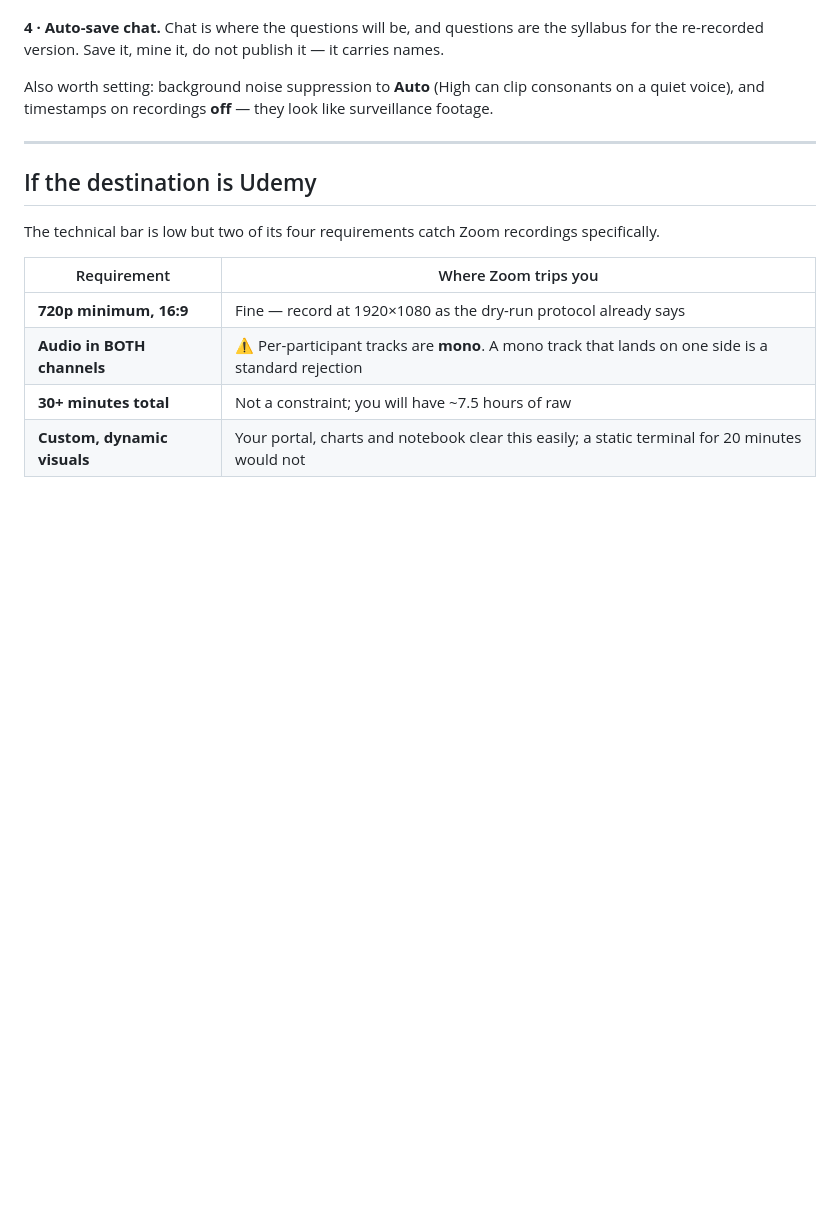
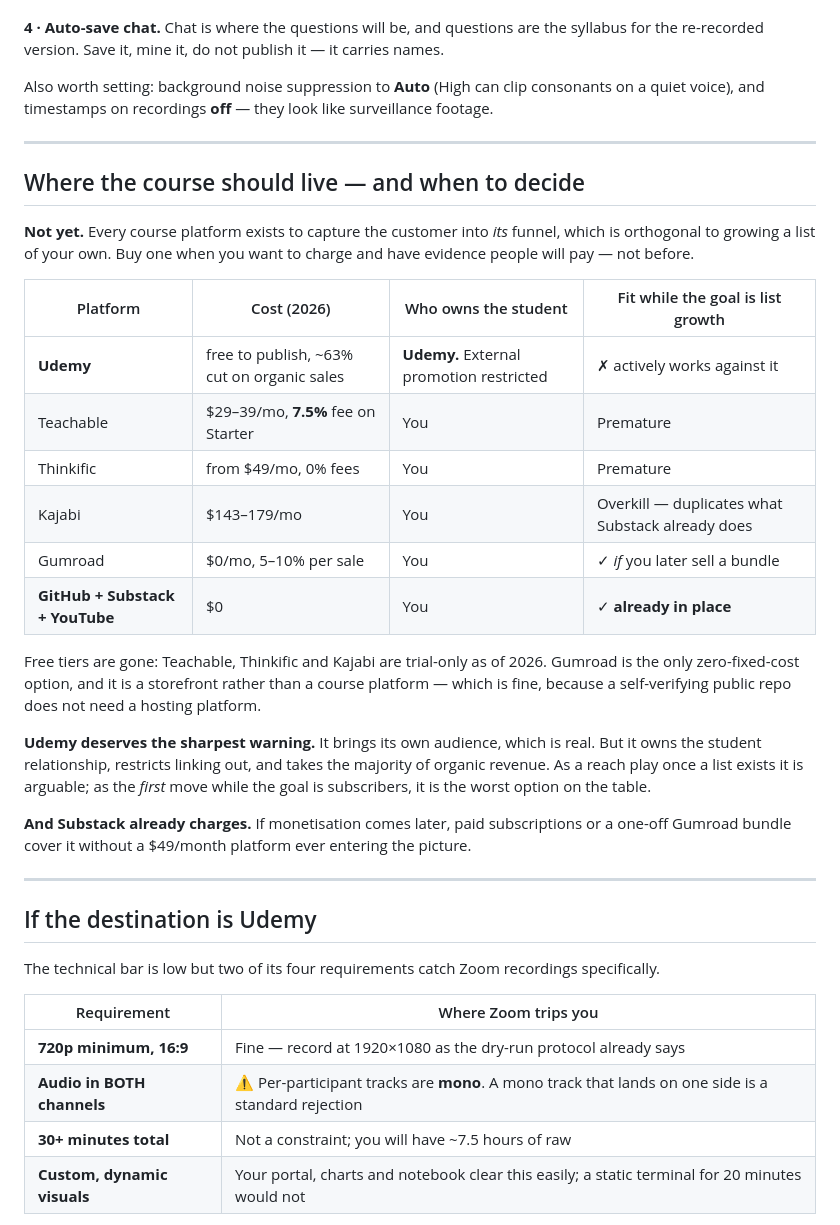
Before and after one commit to aayancheng/banking-analytics-workshop, a Markdown page: workshop/facilitator/course-from-recordings.md, the part around the change. GitHub-like rendering; blank space fills up the shorter version.

Commit message:
workshop: where the course should live, and why not yet
Adds a platform comparison framed by the actual near-term goal — growing the Substack
list, not revenue — because that ordering reverses the usual answer.

Every course platform is built to capture the customer into its own funnel, which is
orthogonal to building a list of your own, so the recommendation is to buy none of them
yet. Udemy gets the sharpest warning: it brings its own audience, but owns the student
relationship, restricts linking out, and takes roughly 63% of organic sales. As a reach
play once a list exists it is arguable; as the first move while the goal is subscribers
it is the worst option available.

Records 2026 pricing (Teachable $29-39/mo plus a 7.5% Starter fee, Thinkific from
$49/mo at 0%, Kajabi $143-179/mo, Gumroad $0/mo at 5-10%) and the fact that free tiers
are now gone from all three hosted platforms — trial-only — which removes the cheap
experiment that used to make "just try one" reasonable.

The conclusion is that the existing stack is already the right one: a public
self-verifying repo needs no hosting platform, YouTube is discovery, Substack is the
list, and Substack already supports paid subscriptions if monetisation comes later.

Verified against current published pricing; `python verify.py` green (Stage 5).

Co-Authored-By: Claude Opus 5 <noreply@anthropic.com>

```diff
--- a/workshop/facilitator/course-from-recordings.md
+++ b/workshop/facilitator/course-from-recordings.md
@@ -92,6 +92,35 @@ quiet voice), and timestamps on recordings **off** — they look like surveillan
 
 ---
 
+## Where the course should live — and when to decide
+
+**Not yet.** Every course platform exists to capture the customer into *its* funnel, which is
+orthogonal to growing a list of your own. Buy one when you want to charge and have evidence
+people will pay — not before.
+
+| Platform | Cost (2026) | Who owns the student | Fit while the goal is list growth |
+|---|---|---|---|
+| **Udemy** | free to publish, ~63% cut on organic sales | **Udemy.** External promotion restricted | ✗ actively works against it |
+| Teachable | $29–39/mo, **7.5%** fee on Starter | You | Premature |
+| Thinkific | from $49/mo, 0% fees | You | Premature |
+| Kajabi | $143–179/mo | You | Overkill — duplicates what Substack already does |
+| Gumroad | $0/mo, 5–10% per sale | You | ✓ *if* you later sell a bundle |
+| **GitHub + Substack + YouTube** | $0 | You | ✓ **already in place** |
+
+Free tiers are gone: Teachable, Thinkific and Kajabi are trial-only as of 2026. Gumroad is the
+only zero-fixed-cost option, and it is a storefront rather than a course platform — which is
+fine, because a self-verifying public repo does not need a hosting platform.
+
+**Udemy deserves the sharpest warning.** It brings its own audience, which is real. But it owns
+the student relationship, restricts linking out, and takes the majority of organic revenue. As a
+reach play once a list exists it is arguable; as the *first* move while the goal is subscribers,
+it is the worst option on the table.
+
+**And Substack already charges.** If monetisation comes later, paid subscriptions or a one-off
+Gumroad bundle cover it without a $49/month platform ever entering the picture.
+
+---
+
 ## If the destination is Udemy
 
 The technical bar is low but two of its four requirements catch Zoom recordings specifically.
```
